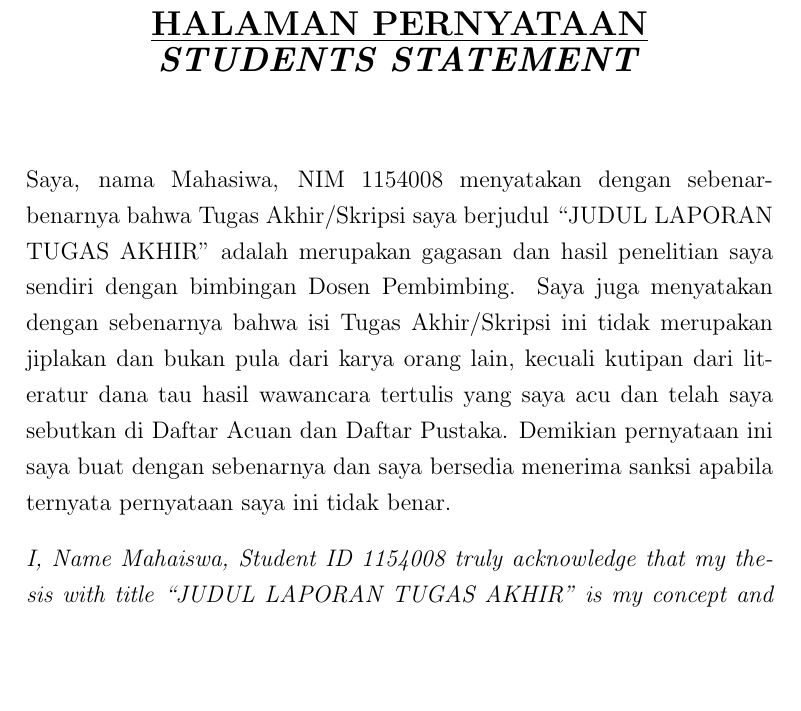
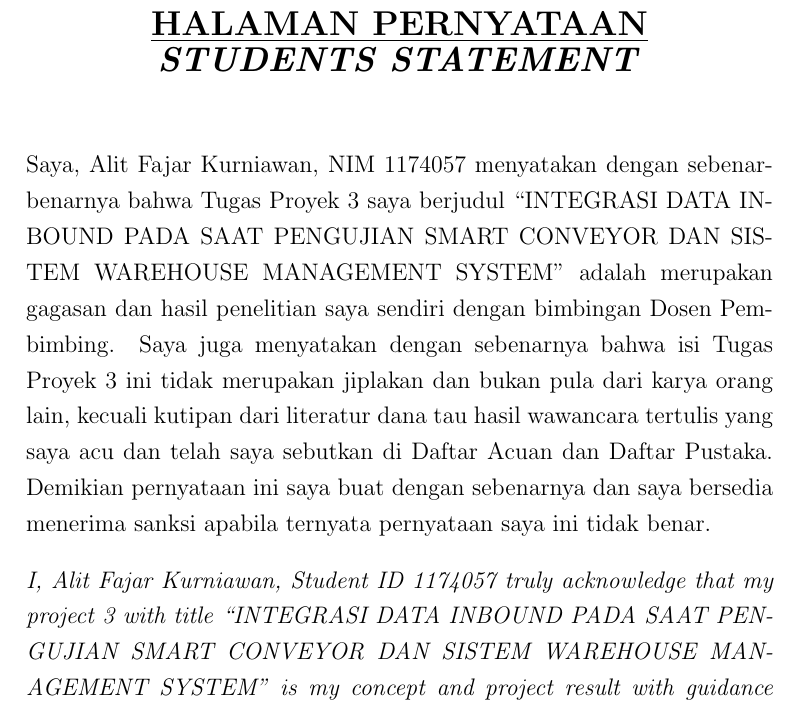
Before and after one commit to alitkurniawan48/LaporanAlit-Proyek3, a LaTeX thesis (main.tex, which reads section/halaman.tex): part of page 5 of 25, cut so that both start at the same text, the shorter picture padded with empty space. Compiled offline with pdfLaTeX.

Commit message:
update lagi

```diff
--- a/section/halaman.tex
+++ b/section/halaman.tex
@@ -3,10 +3,10 @@
 \begin{halaman}
 \thispagestyle{plain}
 
-Saya, nama Mahasiwa, NIM 1154008 menyatakan dengan sebenar-benarnya bahwa Tugas Akhir/Skripsi saya berjudul ``JUDUL LAPORAN TUGAS AKHIR'' adalah merupakan gagasan dan hasil penelitian saya sendiri dengan bimbingan Dosen Pembimbing.
-Saya juga menyatakan dengan sebenarnya bahwa isi Tugas Akhir/Skripsi ini tidak merupakan jiplakan dan bukan pula dari karya orang lain, kecuali kutipan dari literatur dana tau hasil wawancara tertulis yang saya acu dan telah saya sebutkan di Daftar Acuan dan Daftar Pustaka.
+Saya, Alit Fajar Kurniawan, NIM 1174057 menyatakan dengan sebenar-benarnya bahwa Tugas Proyek 3 saya berjudul ``INTEGRASI DATA INBOUND PADA SAAT PENGUJIAN SMART CONVEYOR DAN SISTEM WAREHOUSE MANAGEMENT SYSTEM'' adalah merupakan gagasan dan hasil penelitian saya sendiri dengan bimbingan Dosen Pembimbing.
+Saya juga menyatakan dengan sebenarnya bahwa isi Tugas Proyek 3 ini tidak merupakan jiplakan dan bukan pula dari karya orang lain, kecuali kutipan dari literatur dana tau hasil wawancara tertulis yang saya acu dan telah saya sebutkan di Daftar Acuan dan Daftar Pustaka.
 Demikian pernyataan ini saya buat dengan sebenarnya dan saya bersedia menerima sanksi apabila ternyata pernyataan saya ini tidak benar. \\[2ex]
-\textit{I, Name Mahaiswa, Student ID 1154008 truly acknowledge that my thesis with title ``JUDUL LAPORAN TUGAS AKHIR'' is my concept and project result with guidance from supervisor.
+\textit{I, Alit Fajar Kurniawan, Student ID 1174057 truly acknowledge that my project 3 with title ``INTEGRASI DATA INBOUND PADA SAAT PENGUJIAN SMART CONVEYOR DAN SISTEM WAREHOUSE MANAGEMENT SYSTEM'' is my concept and project result with guidance from supervisor.
 I, also truly acknowledge that content of this thesis are not copyed and not from another people work, except my citation from literature or written interview result and already write in reference list and bibliography list.
 That’s my acknowledge were truly made and if in reality this acknowledge weren’t true, I willing sanction.}
 \begin{flushright}
```
Also changed, not shown: main.pdf, 1 other file.
